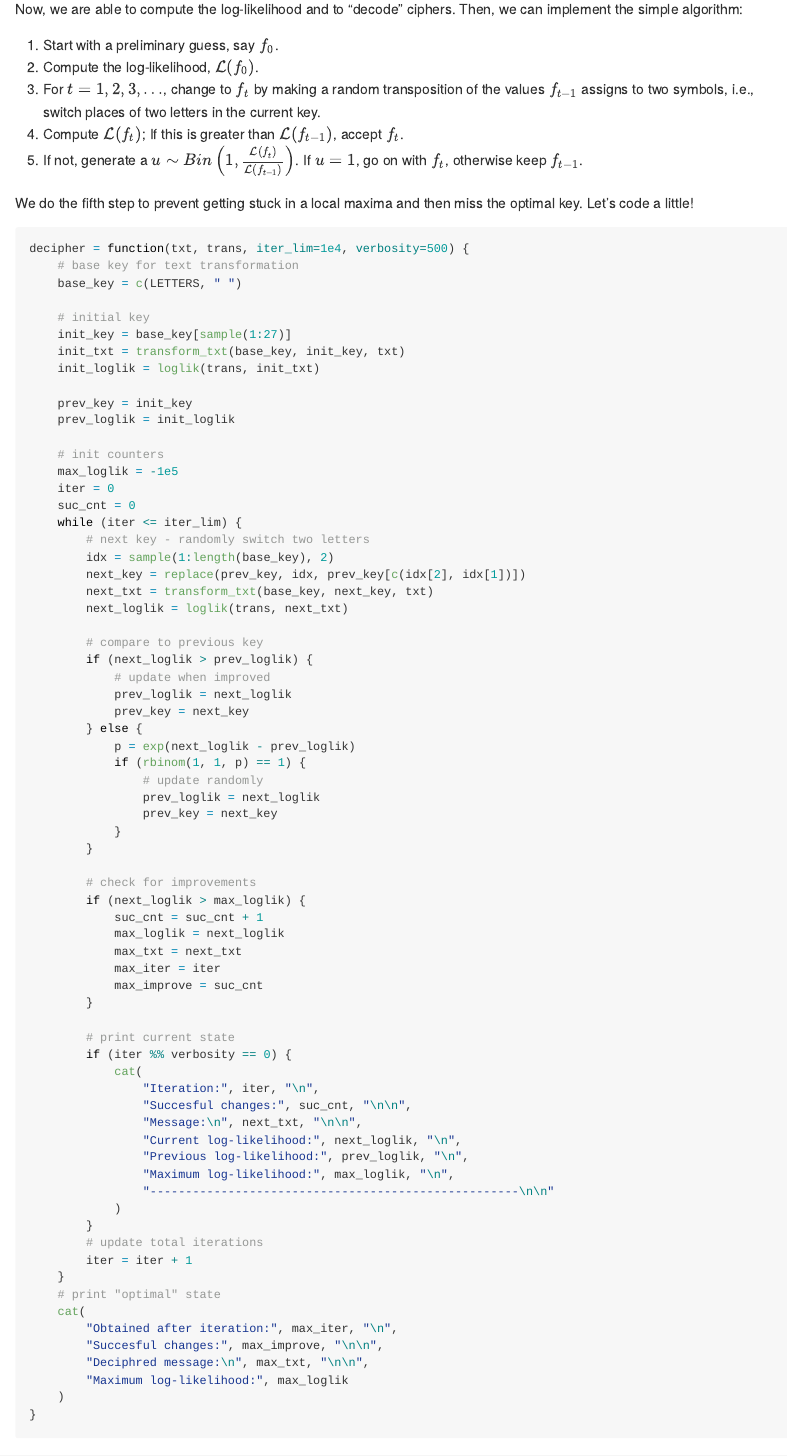
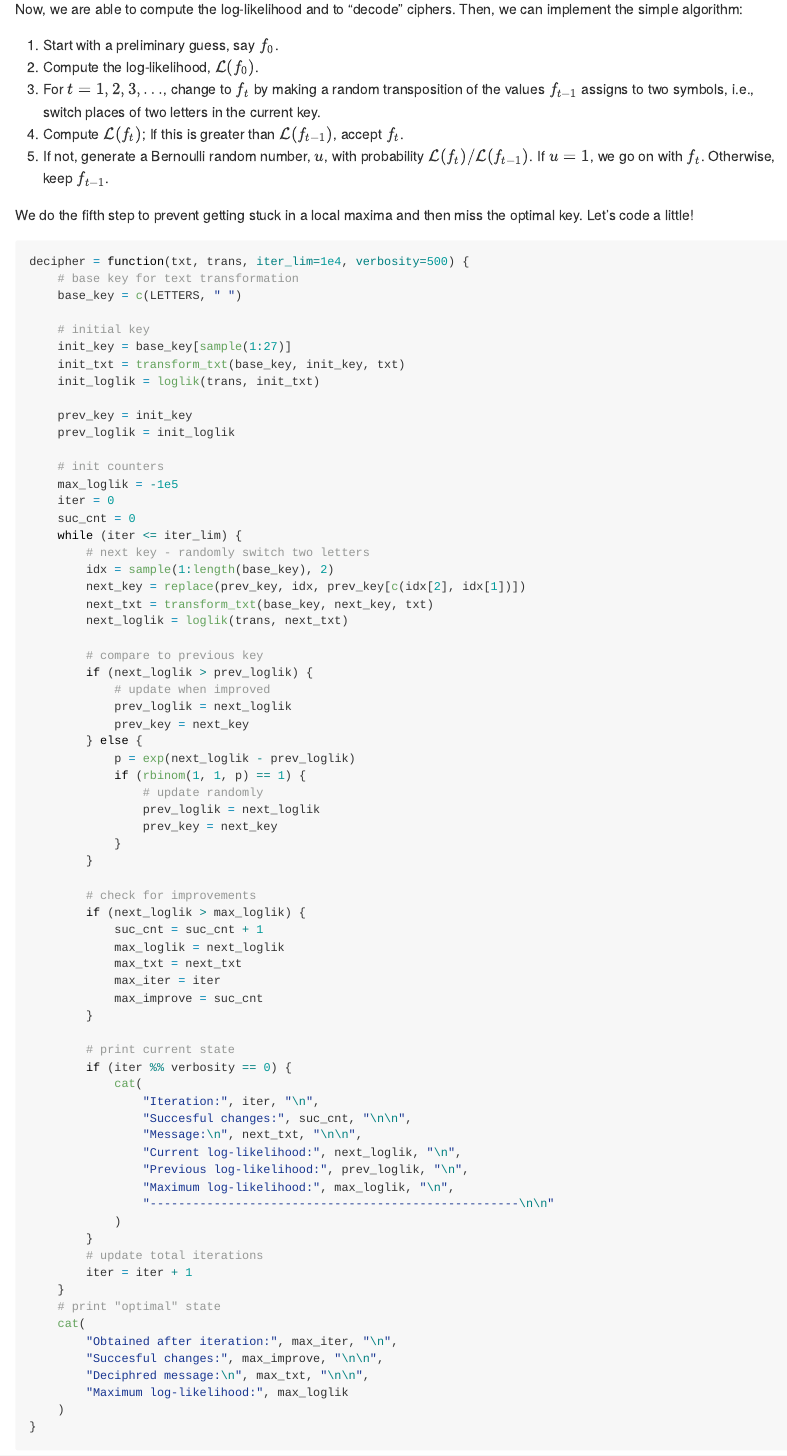
Before and after one commit to rickyhugo/decipher-algo, an R Markdown document (decipher-algo.Rmd): the page in a window 1100 px wide, from 3120 px down. Rendered offline with R 4.5, knitr and Pandoc, with nearby package versions; some code elsewhere in the file could not run offline; long lines of code are wrapped.

Commit message:
Updated TeX.

```diff
--- a/decipher-algo.Rmd
+++ b/decipher-algo.Rmd
@@ -80,7 +80,7 @@ Now, we are able to compute the log-likelihood and to "decode" ciphers. Then, we
 2. Compute the log-likelihood, $\mathcal{L}(f_0)$.
 3. For $t = 1,2,3,\ldots$, change to $f_t$ by making a random transposition of the values $f_{t-1}$ assigns to two symbols, i.e., switch places of two letters in the current key.
 4. Compute $\mathcal{L}(f_t)$; If this is greater than $\mathcal{L}(f_{t-1})$, accept $f_t$.
-5. If not, generate a $u \sim Bin\left(1, \frac{\mathcal{L}(f_t)}{\mathcal{L}(f_{t-1})}\right)$. If $u = 1$, go on with $f_t$, otherwise keep $f_{t-1}$.
+5. If not, generate a Bernoulli random number, $u$, with probability $\mathcal{L}(f_t)/ \mathcal{L}(f_{t-1})$. If $u = 1$, we go on with $f_t$. Otherwise, keep $f_{t-1}$.
 
 We do the fifth step to prevent getting stuck in a local maxima and then miss the optimal key.
 Let's code a little!
```
Also changed, not shown: decipher-algo.md.
